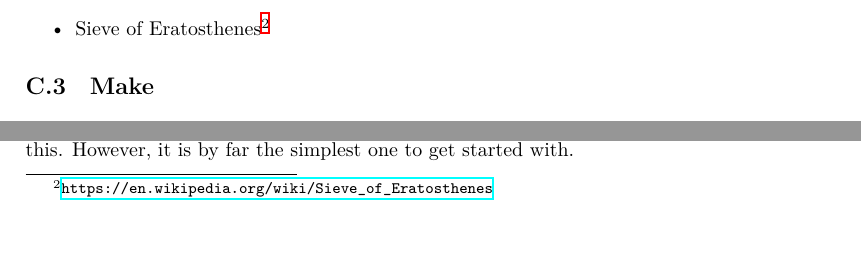
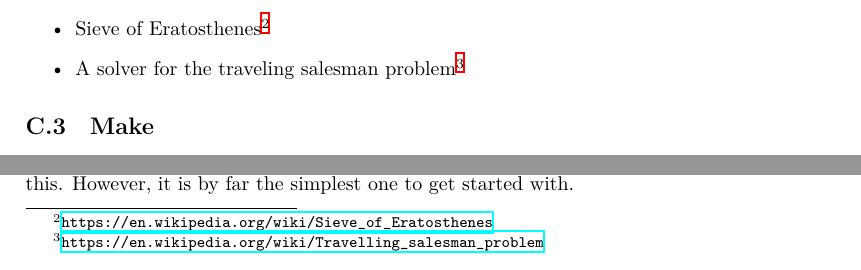
Before and after one commit to aslakjohansen/report-writing, a LaTeX thesis (doc/report-writing.tex, which reads doc/lang/main.tex): two parts of page 79 of 117, joined at a grey line, cut so that both start at the same text, the shorter picture padded with empty space. Compiled offline with XeLaTeX.

Commit message:
Added a traveling salesman exercise

```diff
--- a/doc/lang/main.tex
+++ b/doc/lang/main.tex
@@ -35,6 +35,7 @@ Projects for learning a new language:
       \descitem{Solver}\idx{Solver} Code that can solve a puzzle.
     \end{itemize}
   \item Sieve of Eratosthenes\footnote{\url{https://en.wikipedia.org/wiki/Sieve_of_Eratosthenes}}
+  \item A solver for the traveling salesman problem\footnote{\url{https://en.wikipedia.org/wiki/Travelling_salesman_problem}}
 \end{itemize}
 
 \input{lang/make.tex}
```
